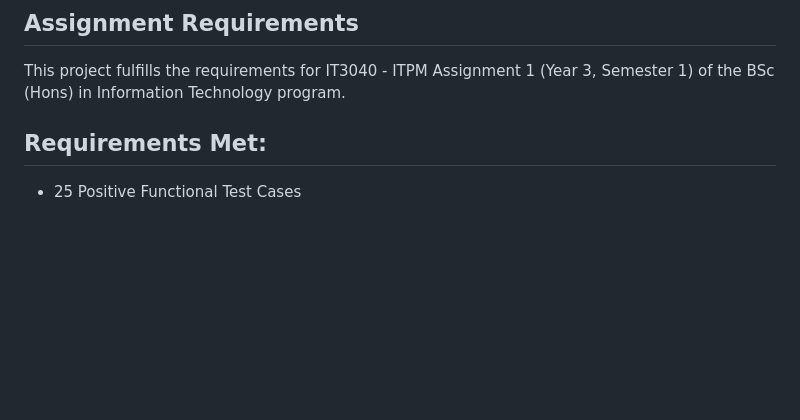
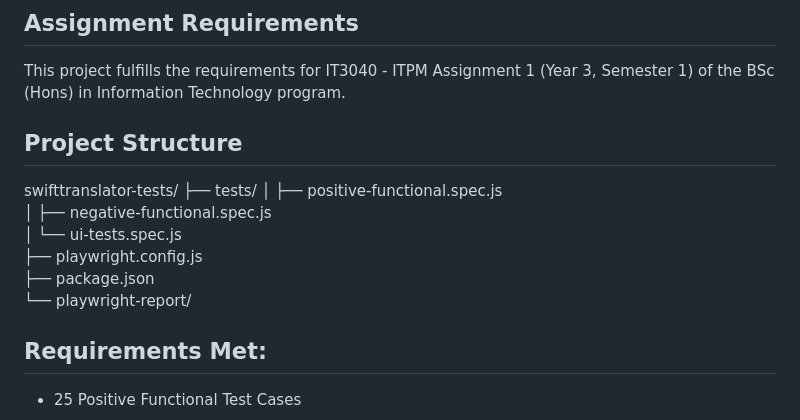
Before and after one commit to Tharushi111/Playwright_Testing-Swifttranslator, a Markdown page: README.md, the part around the change. Drawn GitHub-style; blank space fills up the shorter version.

```diff
--- a/README.md
+++ b/README.md
@@ -5,6 +5,17 @@ This project contains automated test cases for the Singlish to Sinhala Translato
 
 ##  Assignment Requirements
 This project fulfills the requirements for IT3040 - ITPM Assignment 1 (Year 3, Semester 1) of the BSc (Hons) in Information Technology program.
+
+## Project Structure
+
+swifttranslator-tests/
+├── tests/
+│   ├── positive-functional.spec.js
+│   ├── negative-functional.spec.js
+│   └── ui-tests.spec.js
+├── playwright.config.js
+├── package.json
+└── playwright-report/
 
 ## Requirements Met:
  - 25 Positive Functional Test Cases
```
